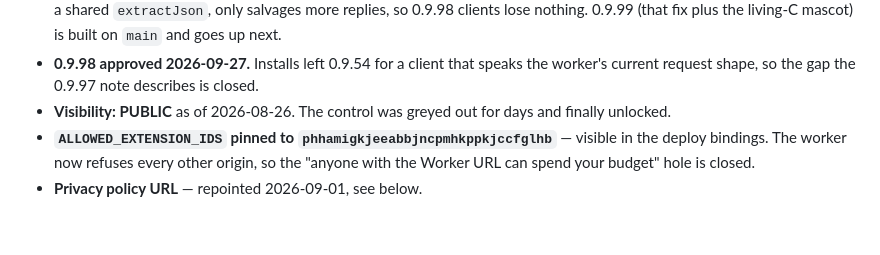
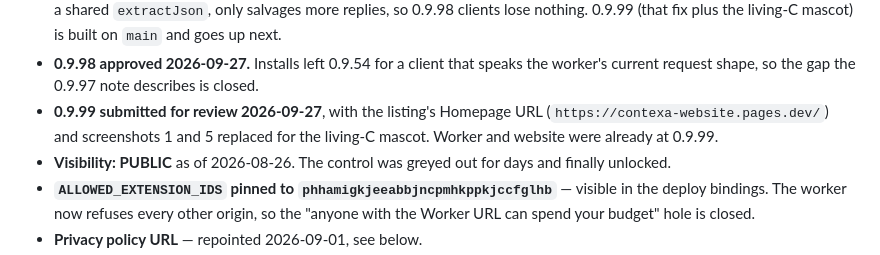
Before and after one commit to 33kain/contexa, a Markdown page: SUBMISSION.md, the part around the change. Rendered like a GitHub page; blank space fills up the shorter version.

Commit message:
SUBMISSION: 0.9.99 sent for review
Co-Authored-By: Claude Opus 5.5 <noreply@anthropic.com>

```diff
--- a/SUBMISSION.md
+++ b/SUBMISSION.md
@@ -53,6 +53,9 @@ sends ever changes, both move in the same release, along with
 - **0.9.98 approved 2026-09-27.** Installs left 0.9.54 for a client that
   speaks the worker's current request shape, so the gap the 0.9.97 note
   describes is closed.
+- **0.9.99 submitted for review 2026-09-27**, with the listing's Homepage
+  URL (`https://contexa-website.pages.dev/`) and screenshots 1 and 5 replaced
+  for the living-C mascot. Worker and website were already at 0.9.99.
 - **Visibility: PUBLIC** as of 2026-08-26. The control was greyed out for days
   and finally unlocked.
 - **`ALLOWED_EXTENSION_IDS` pinned to `phhamigkjeeabbjncpmhkppkjccfglhb`** —
```
